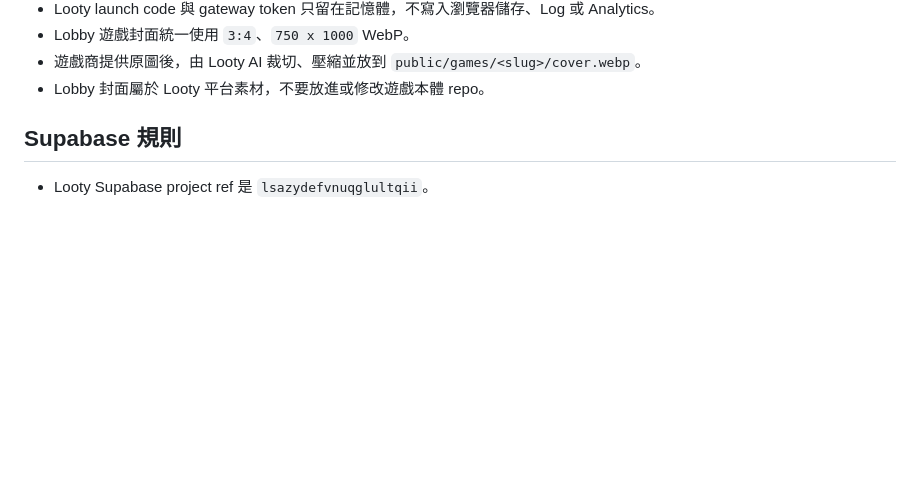
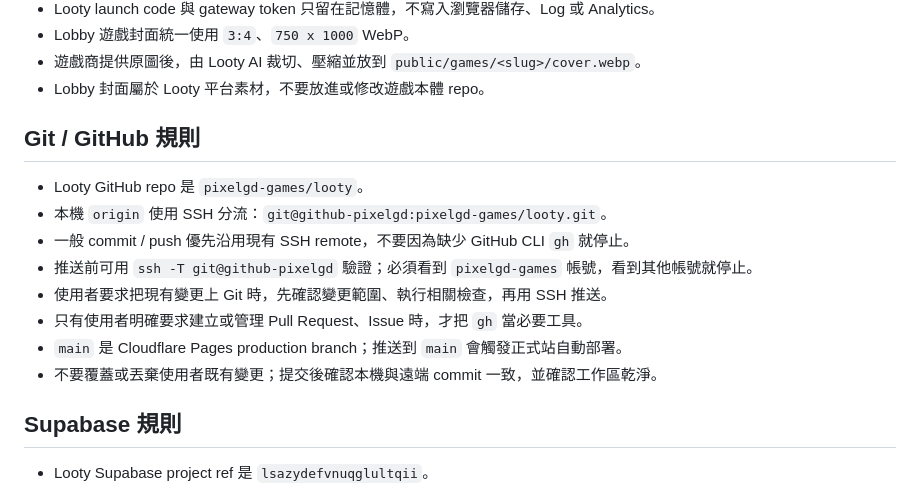
Before and after one commit to pixelgd-games/looty, a Markdown page: AGENTS.md, the part around the change. GitHub-like rendering; blank space fills up the shorter version.

Commit message:
Document Looty SSH Git workflow

```diff
--- a/AGENTS.md
+++ b/AGENTS.md
@@ -69,6 +69,17 @@ CrazyGames Client、Build、SDK、廣告或上架素材。除非使用者明確
 - Lobby 遊戲封面統一使用 `3:4`、`750 x 1000` WebP。
 - 遊戲商提供原圖後，由 Looty AI 裁切、壓縮並放到 `public/games/<slug>/cover.webp`。
 - Lobby 封面屬於 Looty 平台素材，不要放進或修改遊戲本體 repo。
+
+## Git / GitHub 規則
+
+- Looty GitHub repo 是 `pixelgd-games/looty`。
+- 本機 `origin` 使用 SSH 分流：`git@github-pixelgd:pixelgd-games/looty.git`。
+- 一般 commit / push 優先沿用現有 SSH remote，不要因為缺少 GitHub CLI `gh` 就停止。
+- 推送前可用 `ssh -T git@github-pixelgd` 驗證；必須看到 `pixelgd-games` 帳號，看到其他帳號就停止。
+- 使用者要求把現有變更上 Git 時，先確認變更範圍、執行相關檢查，再用 SSH 推送。
+- 只有使用者明確要求建立或管理 Pull Request、Issue 時，才把 `gh` 當必要工具。
+- `main` 是 Cloudflare Pages production branch；推送到 `main` 會觸發正式站自動部署。
+- 不要覆蓋或丟棄使用者既有變更；提交後確認本機與遠端 commit 一致，並確認工作區乾淨。
 
 ## Supabase 規則
 
```
